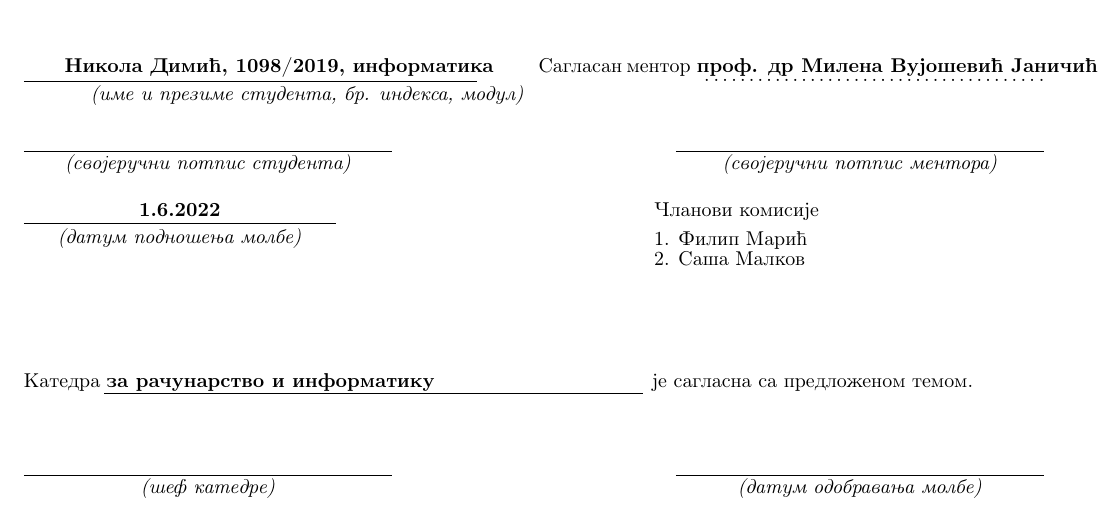
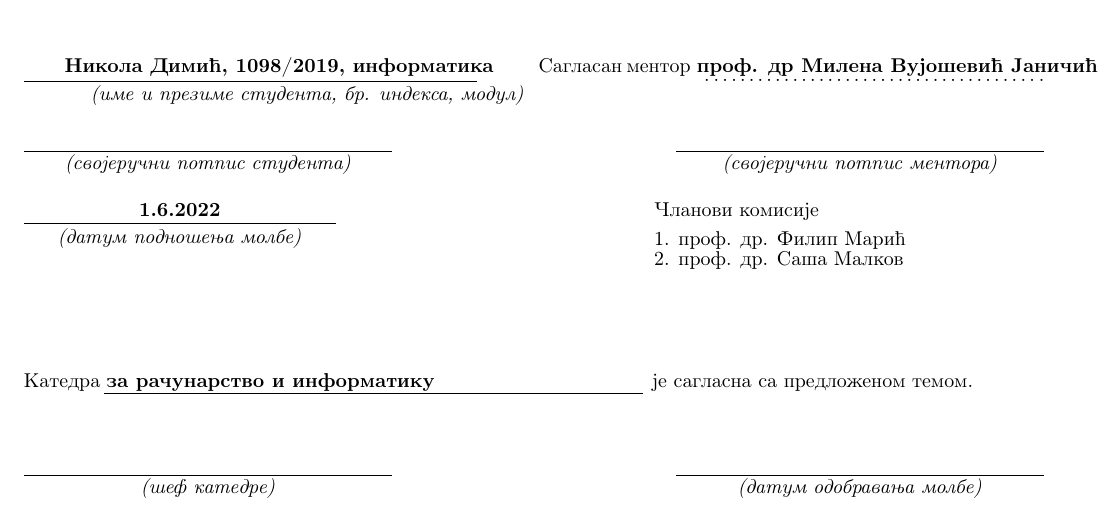
Before and after one commit to d1mic/gelosTestProject, a LaTeX thesis (documents/thesisApplication/prijavaTeme.tex): part of the page, cut so that both start at the same text. Compiled offline with pdfLaTeX.

Commit message:
Add cometee titles

```diff
--- a/documents/thesisApplication/prijavaTeme.tex
+++ b/documents/thesisApplication/prijavaTeme.tex
@@ -89,7 +89,7 @@
 % POPUNJAVA MENTOR (rucno ili na sledeci nacin):							  %
 % u donji red umesto .\dotfill. upisati podatke o 1. clanu komisije		      %
 %%%%%%%%%%%%%%%%%%%%%%%%%%%%%%%%%%%%%%%%%%%%%%%%%%%%%%%%%%%%%%%%%%%%%%%%%%%%%%%
-\rule[4mm]{5.5cm}{.05mm}\makebox[5.5cm]{ } 1. \makebox[6cm][l]{Филип Марић}\\
+\rule[4mm]{5.5cm}{.05mm}\makebox[5.5cm]{ } 1. \makebox[6cm][l]{проф. др. Филип Марић}\\
 \vspace{-8mm}\\
 \raisebox{4mm}%
 [7mm][0mm]{\makebox[5.5cm][c]{\textit{(датум подношења молбе)}}}\makebox[5.5cm]{ }
@@ -97,7 +97,7 @@
 % POPUNJAVA MENTOR (rucno ili na sledeci nacin): 							  %
 % u donji red umesto .\dotfill. upisati podatke o 2. clanu komisije           %
 %%%%%%%%%%%%%%%%%%%%%%%%%%%%%%%%%%%%%%%%%%%%%%%%%%%%%%%%%%%%%%%%%%%%%%%%%%%%%%%
-2. \makebox[6cm][l]{Саша Малков}\\
+2. \makebox[6cm][l]{проф. др. Саша Малков}\\
 
 \vspace{1cm}
 
```
Also changed, not shown: documents/thesisApplication/prijavaTeme.pdf.
